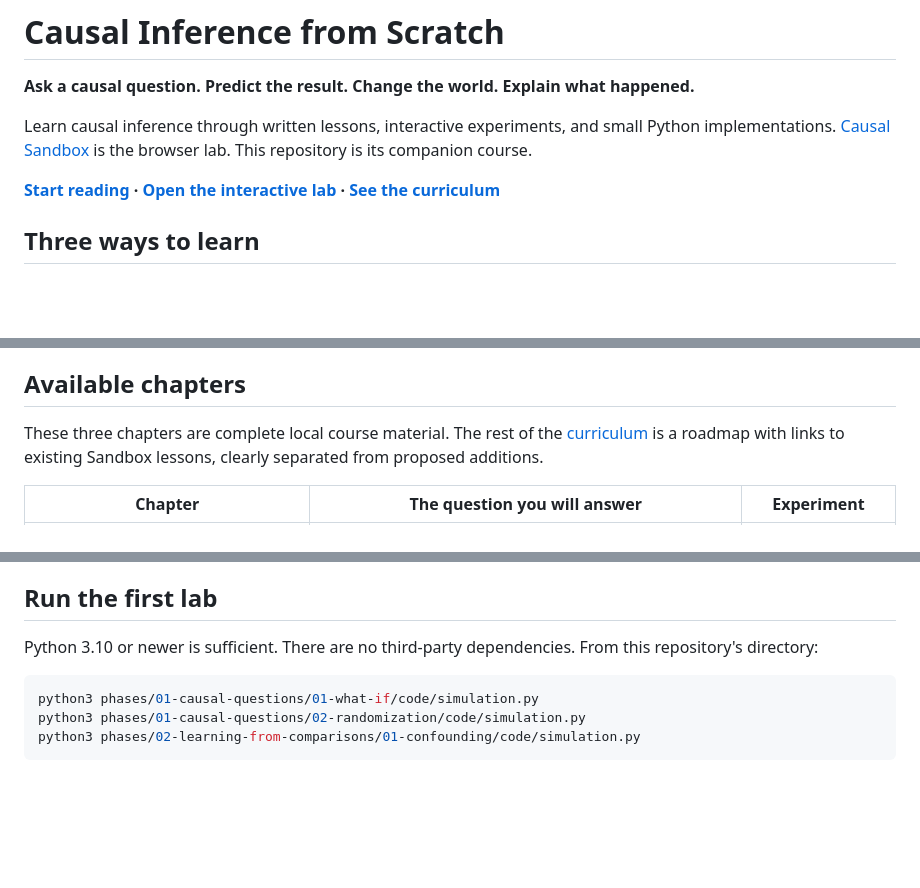
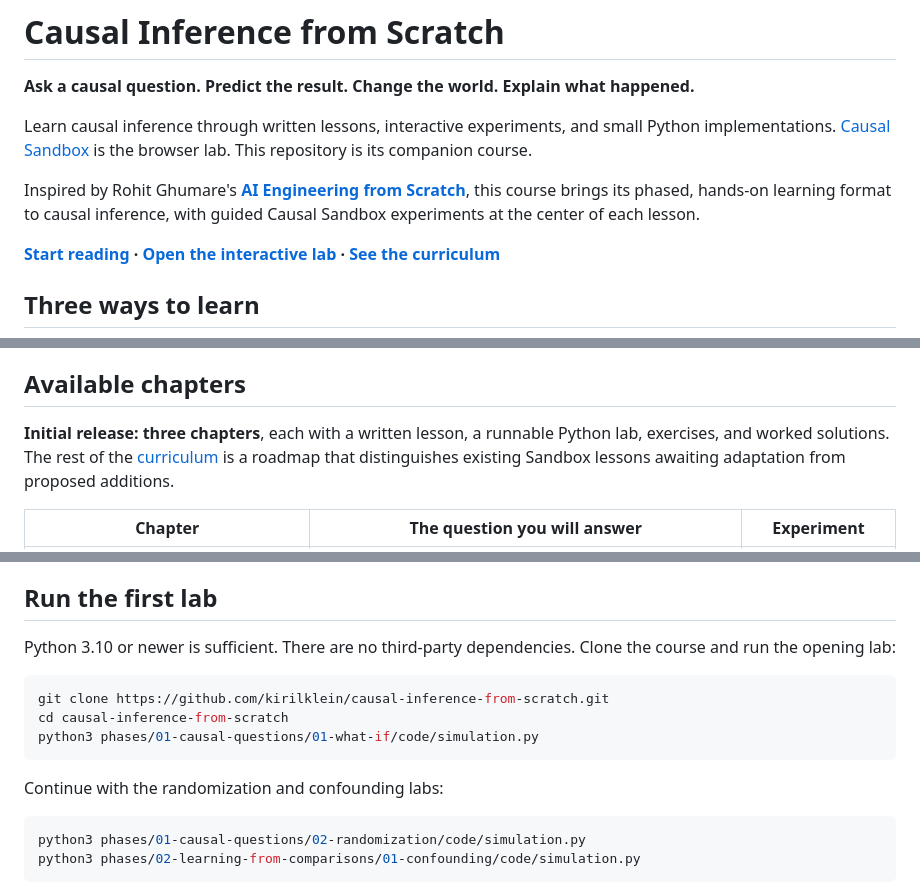
Before and after one commit to kirilklein/causal-inference-from-scratch, a Markdown page: README.md, 3 parts joined by grey strips. GitHub-like rendering; blank space fills up the shorter version.

Commit message:
Clarify course quickstart and credit AI Engineering from Scratch

````diff
--- a/README.md
+++ b/README.md
@@ -3,6 +3,8 @@
 **Ask a causal question. Predict the result. Change the world. Explain what happened.**
 
 Learn causal inference through written lessons, interactive experiments, and small Python implementations. [Causal Sandbox](https://kirilklein.github.io/causal-sandbox/) is the browser lab. This repository is its companion course.
+
+Inspired by Rohit Ghumare's **[AI Engineering from Scratch](https://github.com/rohitg00/ai-engineering-from-scratch)**, this course brings its phased, hands-on learning format to causal inference, with guided Causal Sandbox experiments at the center of each lesson.
 
 **[Start reading](phases/01-causal-questions/01-what-if/README.md) · [Open the interactive lab](https://kirilklein.github.io/causal-sandbox/?lesson=what-if) · [See the curriculum](CURRICULUM.md)**
 
@@ -16,7 +18,7 @@ Start with everyday reasoning about averages. The opening lessons introduce thei
 
 ## Available chapters
 
-These three chapters are complete local course material. The rest of the [curriculum](CURRICULUM.md) is a roadmap with links to existing Sandbox lessons, clearly separated from proposed additions.
+**Initial release: three chapters**, each with a written lesson, a runnable Python lab, exercises, and worked solutions. The rest of the [curriculum](CURRICULUM.md) is a roadmap that distinguishes existing Sandbox lessons awaiting adaptation from proposed additions.
 
 | Chapter | The question you will answer | Experiment |
 | --- | --- | --- |
@@ -37,10 +39,17 @@ Each chapter includes exercises and separate worked solutions. You leave with a
 
 ## Run the first lab
 
-Python 3.10 or newer is sufficient. There are no third-party dependencies. From this repository's directory:
+Python 3.10 or newer is sufficient. There are no third-party dependencies. Clone the course and run the opening lab:
 
 ```bash
+git clone https://github.com/kirilklein/causal-inference-from-scratch.git
+cd causal-inference-from-scratch
 python3 phases/01-causal-questions/01-what-if/code/simulation.py
+```
+
+Continue with the randomization and confounding labs:
+
+```bash
 python3 phases/01-causal-questions/02-randomization/code/simulation.py
 python3 phases/02-learning-from-comparisons/01-confounding/code/simulation.py
 ```
````
